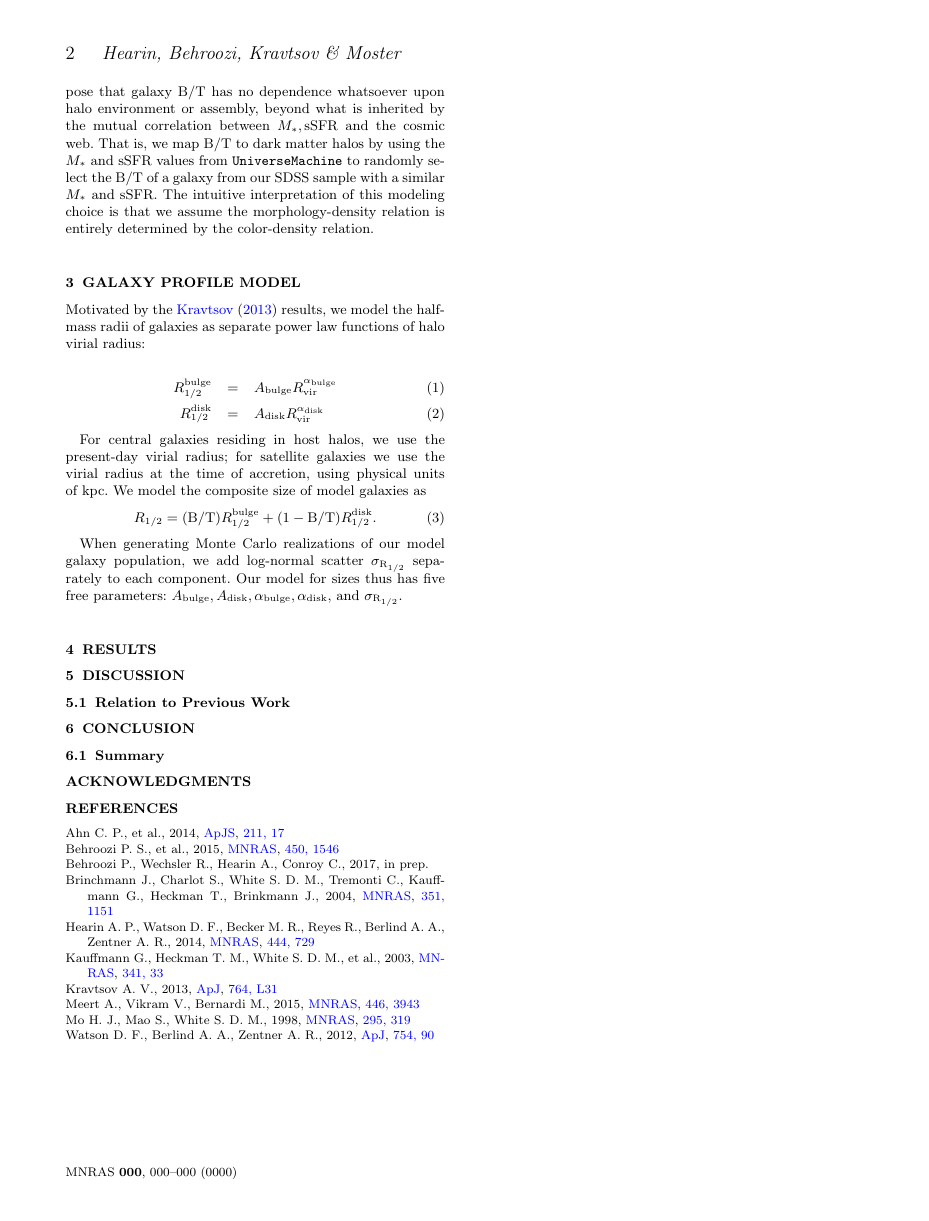
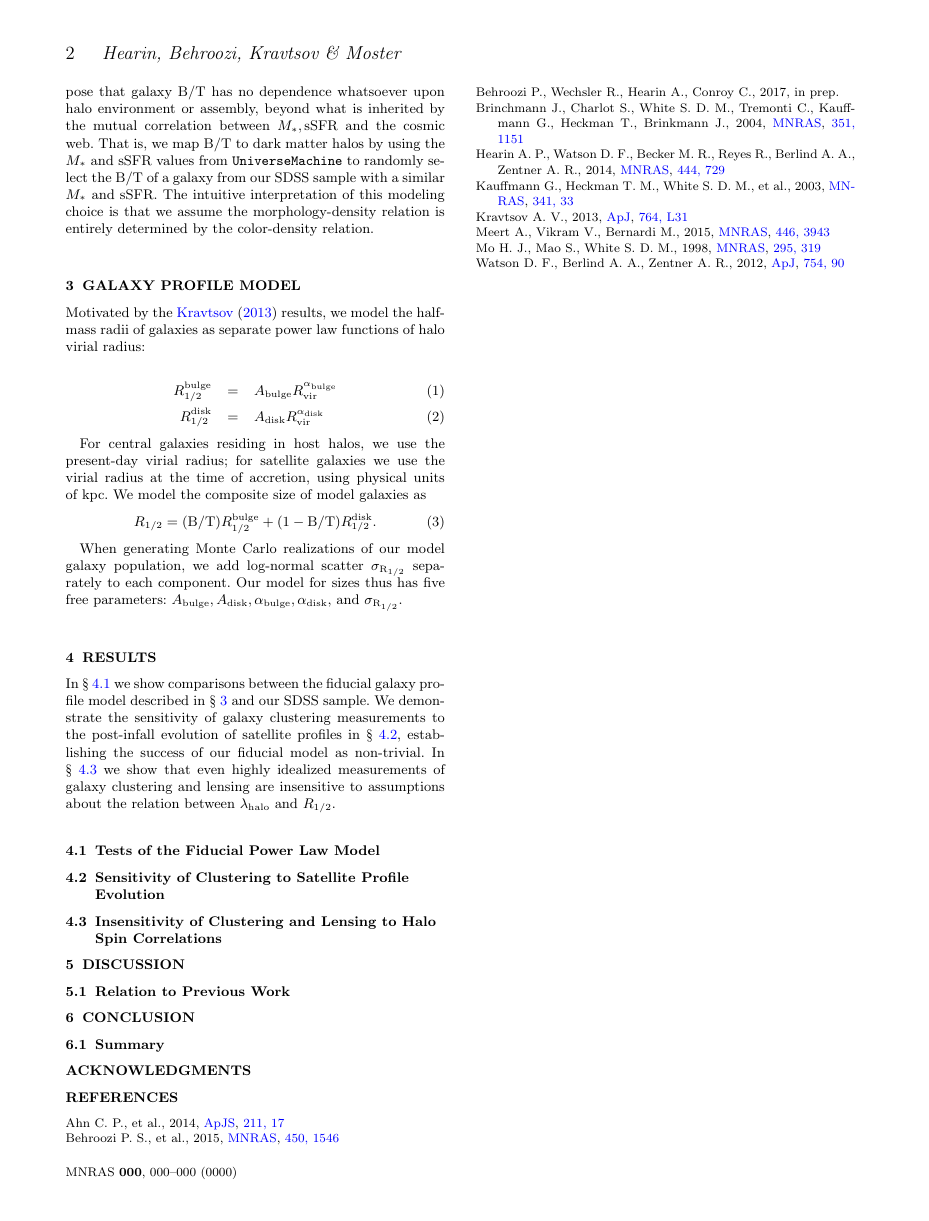
Before and after one commit to aphearin/galsize_models, a LaTeX paper (paper/galsize_paper.tex): page 2 of 7. Compiled offline with pdfLaTeX; an older LaTeX class or package is replaced by its successor; a missing bibliography style is replaced by a similar one.

Commit message:
Added outline of Results section

```diff
--- a/paper/galsize_paper.tex
+++ b/paper/galsize_paper.tex
@@ -143,6 +144,19 @@ When generating Monte Carlo realizations of our model galaxy population, we add
 
 \section{Results}
 \label{sec:results}
+
+In \S~\ref{subsec:tests1} we show comparisons between the fiducial galaxy profile model described in \S~\ref{sec:model} and our SDSS sample. We demonstrate the sensitivity of galaxy clustering measurements to the post-infall evolution of satellite profiles in \S~\ref{subsec:tests2}, establishing the success of our fiducial model as non-trivial. In \S~\ref{subsec:tests3} we show that even highly idealized measurements of galaxy clustering and lensing are insensitive to assumptions about the relation between $\halospin$ and $\rhalf.$
+
+\subsection{Tests of the Fiducial Power Law Model}
+\label{subsec:tests1}
+
+
+\subsection{Sensitivity of Clustering to Satellite Profile Evolution}
+\label{subsec:tests2}
+
+
+\subsection{Insensitivity of Clustering and Lensing to Halo Spin Correlations}
+\label{subsec:tests3}
 
 %---------------------------------------------------------------------------------------------------
 \begin{figure*}
```
Also changed, not shown: paper/galsize_paper.pdf, paper/galsize_paper.tex (1 more changed lines).
